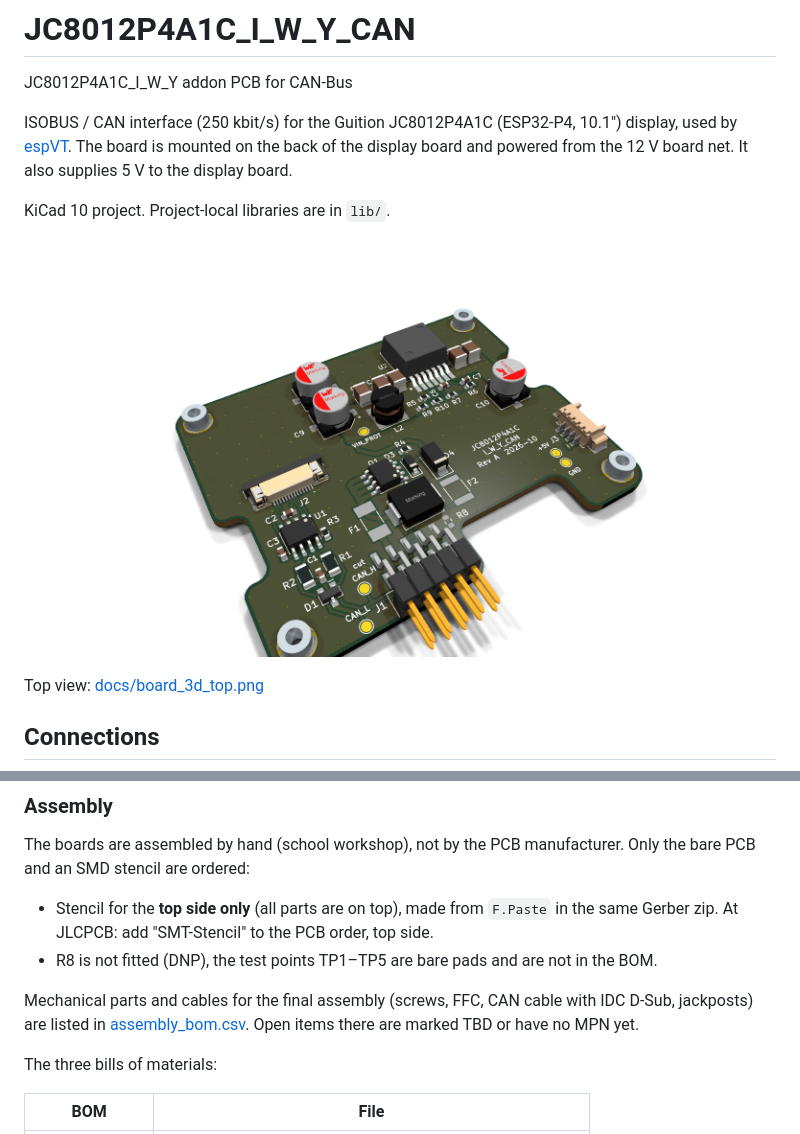
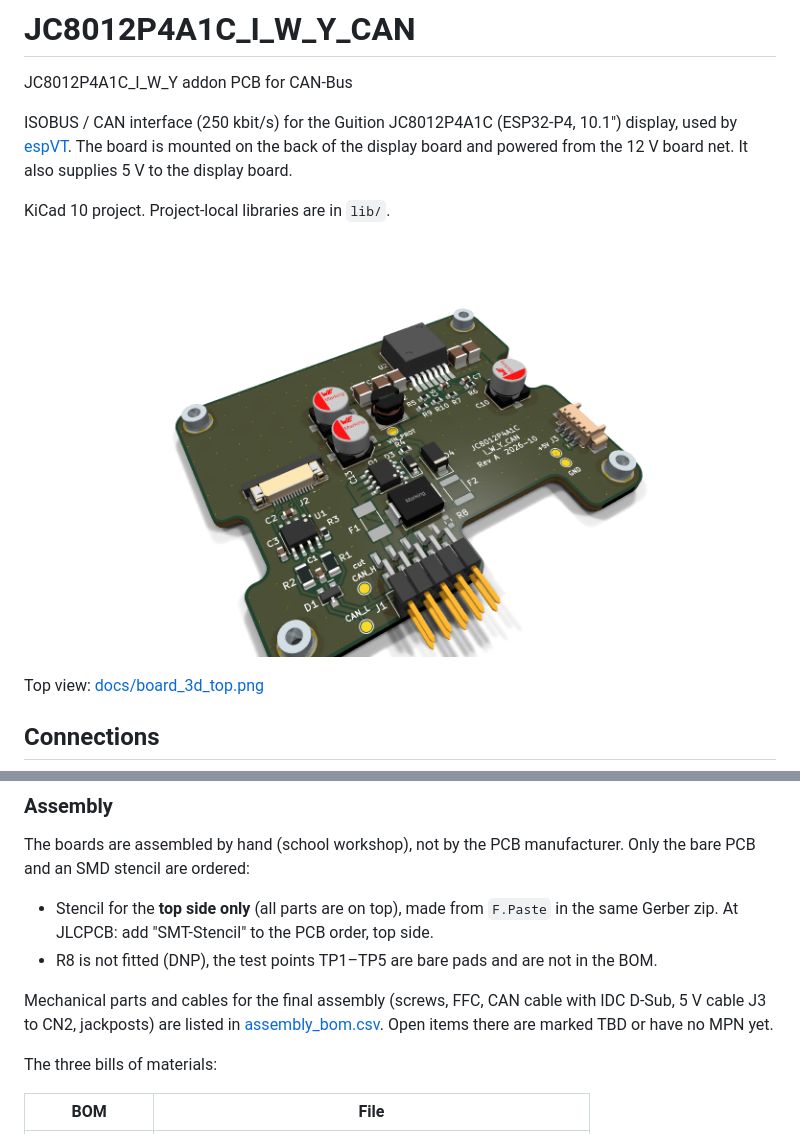
Before and after one commit to Meisterschulen-am-Ostbahnhof-Munchen/JC8012P4A1C_I_W_Y_CAN, a Markdown page: README.md, 2 parts joined by grey strips. Rendered like a GitHub page; pictures changed too: docs/board_3d_iso.png.

Commit message:
Move C13 for panelization, add 5 V cable parts to assembly BOM
- C13 moved away from the top edge so J1 of the neighbouring board in a
  panel does not reach into it; TP5 moved to the free corner of the
  VIN_PROT pour, 2 GND vias in the C13 pad, silkscreen labels re-placed
- renders and Gerber zip regenerated
- assembly BOM: 2 x WR-WTB housing 653004113322 and 2 x pre-crimped wire
  653153128130 for the 5 V cable J3 to CN2

Co-Authored-By: Claude Opus 5.5 <noreply@anthropic.com>
Claude-Session: https://claude.ai/code/session_014h8cGi8SRWthYdGFH1Qgzz

```diff
--- a/README.md
+++ b/README.md
@@ -172,7 +172,7 @@ manufacturer. Only the bare PCB and an SMD stencil are ordered:
   not in the BOM.
 
 Mechanical parts and cables for the final assembly (screws, FFC, CAN
-cable with IDC D-Sub, jackposts) are listed in
+cable with IDC D-Sub, 5 V cable J3 to CN2, jackposts) are listed in
 [assembly_bom.csv](assembly_bom.csv). Open items there are marked TBD or
 have no MPN yet.
 
```
Also changed, not shown: docs/board_3d_top.png, 3 other files.
